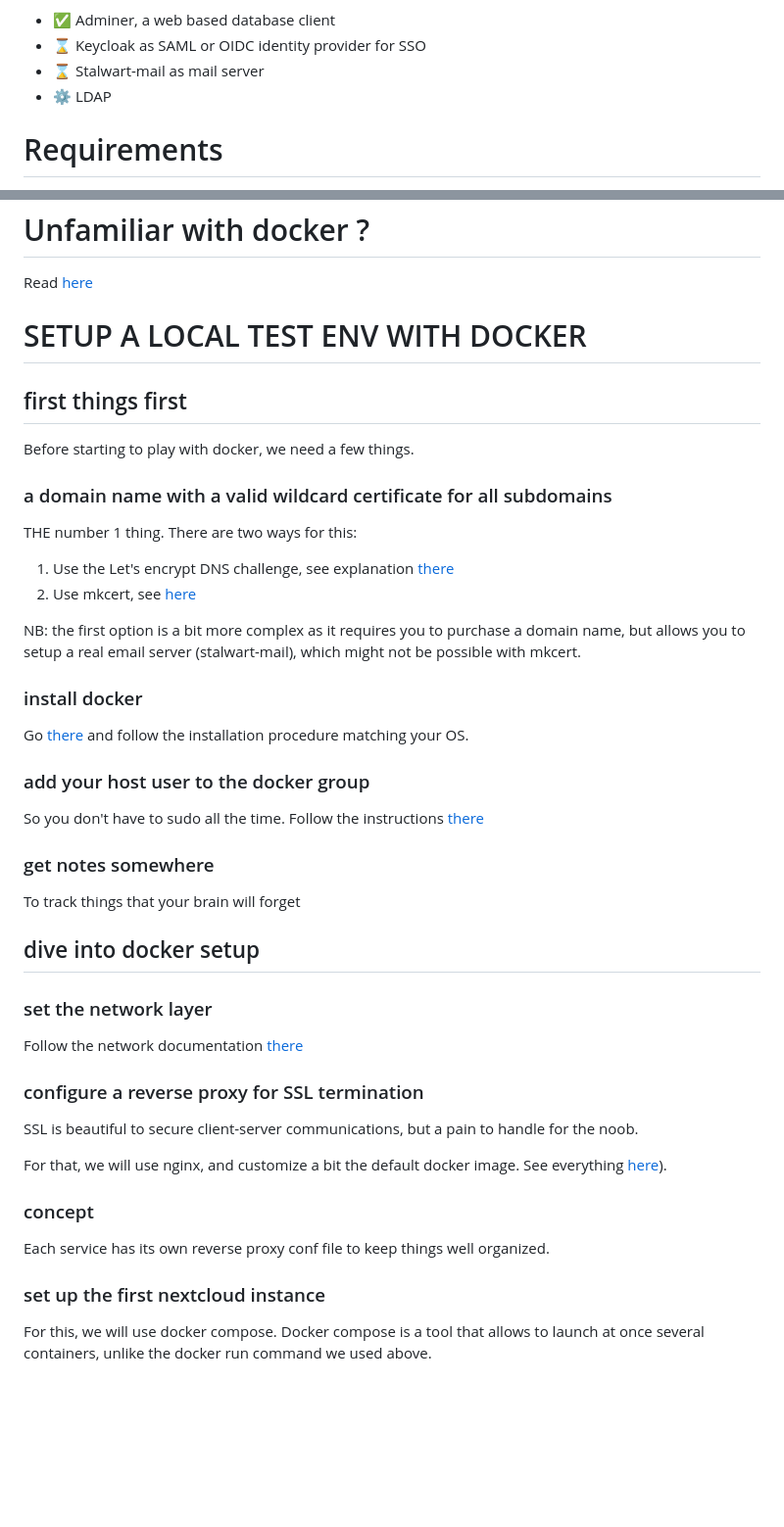
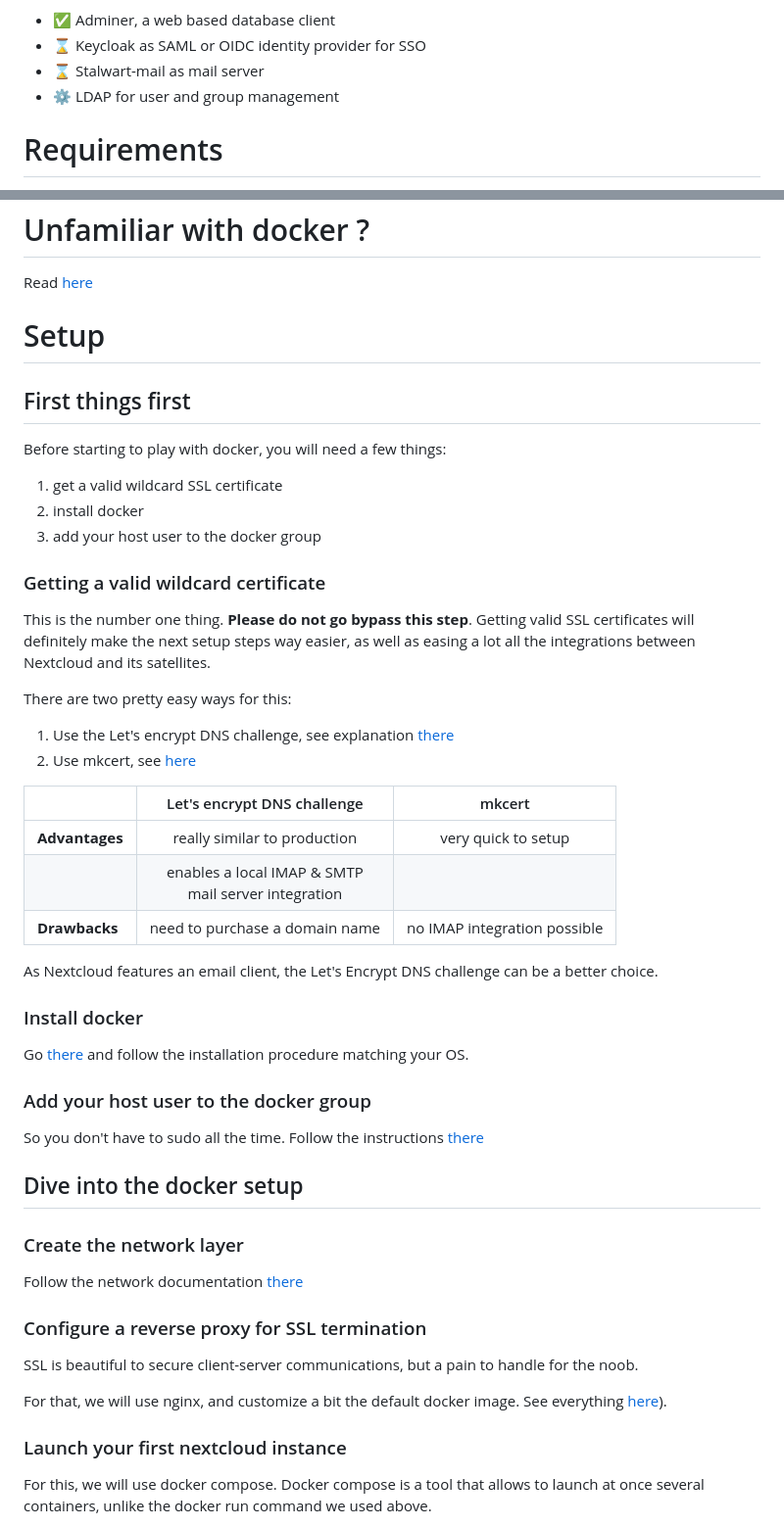
Before and after one commit to maximelehericy/nextcloud-docker-test-env, a Markdown page: README.md, 2 parts joined by grey strips. Shown at 98% size. Rendered like a GitHub page; blank space fills up the shorter version.

```diff
--- a/README.md
+++ b/README.md
@@ -24,7 +24,7 @@ This project also provides a few **other key components** that are nearly always
 - ✅ Adminer, a web based database client
 - ⌛ Keycloak as SAML or OIDC identity provider for SSO
 - ⌛ Stalwart-mail as mail server
-- ⚙️ LDAP
+- ⚙️ LDAP for user and group management
 
 # Requirements
 
@@ -53,50 +53,54 @@ A few key principles guided the design of this project:
 
 Read [here](./doc/familiarizewithdocker.md)
 
-# SETUP A LOCAL TEST ENV WITH DOCKER
+# Setup
 
-## first things first
+## First things first
 
-Before starting to play with docker, we need a few things.
+Before starting to play with docker, you will need a few things:
 
-### a domain name with a valid wildcard certificate for all subdomains
+1. get a valid wildcard SSL certificate
+2. install docker
+3. add your host user to the docker group
 
-THE number 1 thing. There are two ways for this:
+### Getting a valid wildcard certificate
+
+This is the number one thing. **Please do not go bypass this step**. Getting valid SSL certificates will definitely make the next setup steps way easier, as well as easing a lot all the integrations between Nextcloud and its satellites.
+
+There are two pretty easy ways for this:
 
 1. Use the Let's encrypt DNS challenge, see explanation [there](./doc/letsencryptDNSchallenge.md)
 2. Use mkcert, see [here](https://github.com/FiloSottile/mkcert)
 
-NB: the first option is a bit more complex as it requires you to purchase a domain name, but allows you to setup a real email server (stalwart-mail), which might not be possible with mkcert.
+||Let's encrypt DNS challenge|mkcert|
+|---|:---:|:---:|
+|**Advantages**|really similar to production|very quick to setup|
+||enables a local IMAP & SMTP<br /> mail server integration||
+|**Drawbacks**|need to purchase a domain name|no IMAP integration possible|
 
-### install docker
+As Nextcloud features an email client, the Let's Encrypt DNS challenge can be a better choice.
+
+### Install docker
 
 Go [there](https://docs.docker.com/engine/install/) and follow the installation procedure matching your OS.
 
-### add your host user to the docker group
+### Add your host user to the docker group
 
 So you don't have to sudo all the time. Follow the instructions [there](https://docs.docker.com/engine/install/linux-postinstall/)
 
-### get notes somewhere
+## Dive into the docker setup
 
-To track things that your brain will forget
-
-## dive into docker setup
-
-### set the network layer
+### Create the network layer
 
 Follow the network documentation [there](./doc/Network%20setup.md)
 
-### configure a reverse proxy for SSL termination
+### Configure a reverse proxy for SSL termination
 
 SSL is beautiful to secure client-server communications, but a pain to handle for the noob.
 
 For that, we will use nginx, and customize a bit the default docker image. See everything [here](./apps/reverseproxy/README.md)).
 
-### concept
-
-Each service has its own reverse proxy conf file to keep things well organized.
-
-### set up the first nextcloud instance
+### Launch your first nextcloud instance
 
 For this, we will use docker compose. Docker compose is a tool that allows to launch at once several containers, unlike the docker run command we used above.
 
```
